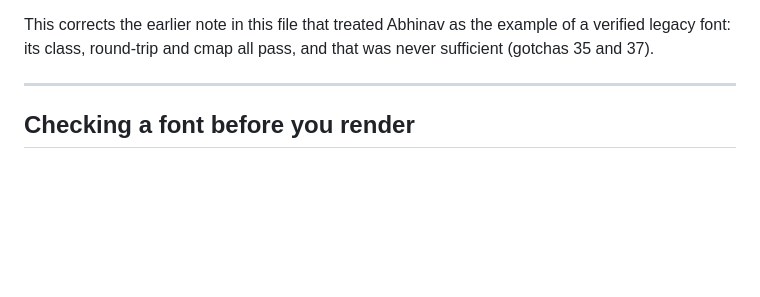
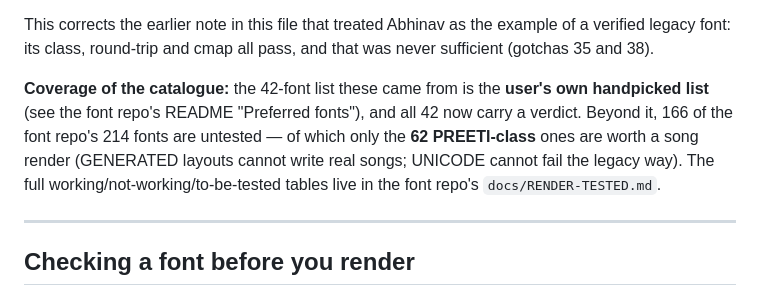
Before and after one commit to mhzsajan/lyric-studio, a Markdown page: docs/FONTS-VERIFIED.md, the part around the change. GitHub-like rendering; blank space fills up the shorter version.

Commit message:
FONTS-VERIFIED: note the 42-font list is user-handpicked and all 42 have verdicts
Mirror of the font repo's TO BE TESTED section: 166 catalogue fonts
untested, of which only the 62 PREETI-class ones are worth a song render.

🤖 Generated with Codebuff
Co-Authored-By: Codebuff <noreply@codebuff.com>

```diff
--- a/docs/FONTS-VERIFIED.md
+++ b/docs/FONTS-VERIFIED.md
@@ -116,7 +116,15 @@ All 42 preferred fonts were rendered or gate-checked on Allare (2026-09-30).
 
 This corrects the earlier note in this file that treated Abhinav as the
 example of a verified legacy font: its class, round-trip and cmap all pass,
-and that was never sufficient (gotchas 35 and 37).
+and that was never sufficient (gotchas 35 and 38).
+
+**Coverage of the catalogue:** the 42-font list these came from is the
+**user's own handpicked list** (see the font repo's README "Preferred
+fonts"), and all 42 now carry a verdict. Beyond it, 166 of the font repo's
+214 fonts are untested — of which only the **62 PREETI-class** ones are
+worth a song render (GENERATED layouts cannot write real songs; UNICODE
+cannot fail the legacy way). The full working/not-working/to-be-tested
+tables live in the font repo's `docs/RENDER-TESTED.md`.
 
 ---
 
```
